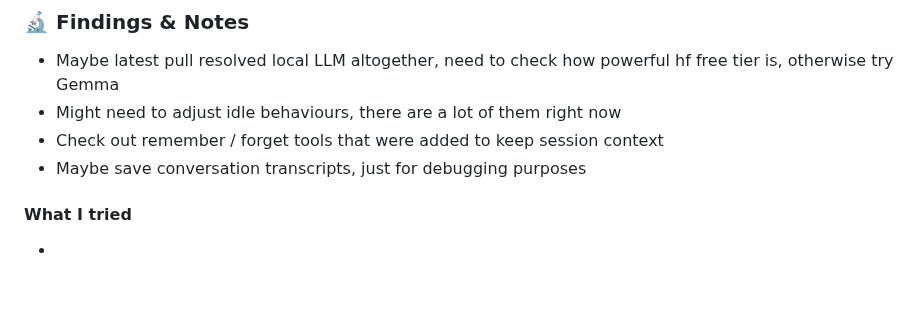
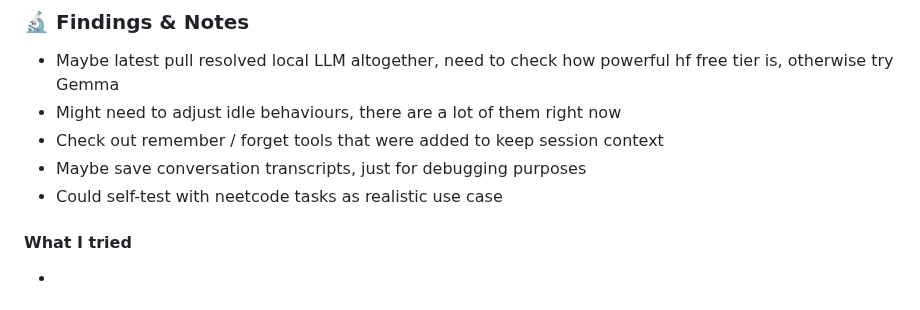
Before and after one commit to timotizianomeier/MSc-Project-Codebase, a Markdown page: daily-log.md, the part around the change. Rendered like a GitHub page.

Commit message:
updated daily log

```diff
--- a/daily-log.md
+++ b/daily-log.md
@@ -27,6 +27,7 @@ X Tweak prrofile to TA, get running
 - Might need to adjust idle behaviours, there are a lot of them right now
 - Check out remember / forget tools that were added to keep session context
 - Maybe save conversation transcripts, just for debugging purposes
+- Could self-test with neetcode tasks as realistic use case
 
 #### What I tried
 -
```
